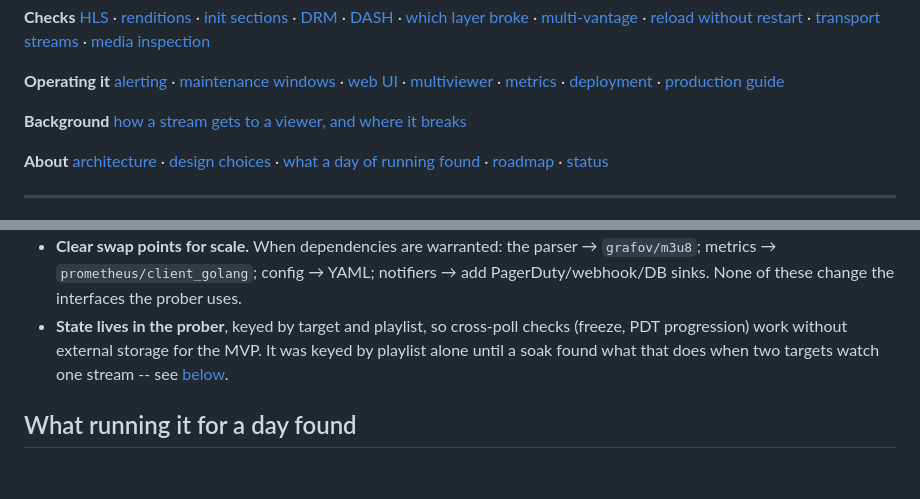
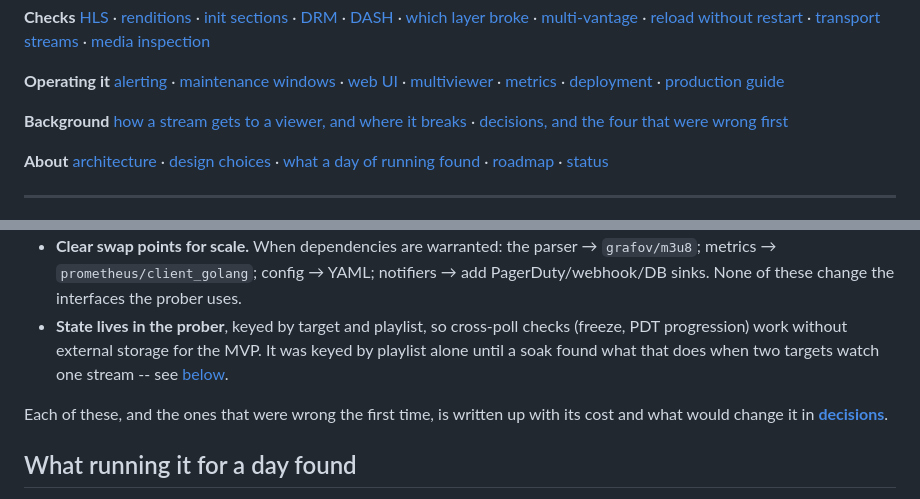
Before and after one commit to sthavana/streampulse, a Markdown page: README.md, 2 parts joined by grey strips. Rendered like a GitHub page; blank space fills up the shorter version.

```diff
--- a/README.md
+++ b/README.md
@@ -182,7 +182,8 @@ web UI above answers the question those cannot: what is happening *right now*.
 [production guide](docs/DEPLOYMENT.md)
 
 **Background**
-[how a stream gets to a viewer, and where it breaks](docs/STREAMING.md)
+[how a stream gets to a viewer, and where it breaks](docs/STREAMING.md) ·
+[decisions, and the four that were wrong first](docs/DECISIONS.md)
 
 **About**
 [architecture](#architecture) ·
@@ -1367,6 +1368,9 @@ Packages: `hls` and `dash` (manifest parsers), `probe` (prober + checks),
   It was keyed by playlist alone until a soak found what that does when two
   targets watch one stream -- see [below](#what-running-it-for-a-day-found).
 
+Each of these, and the ones that were wrong the first time, is written up with
+its cost and what would change it in [**decisions**](docs/DECISIONS.md).
+
 ## What running it for a day found
 
 A monitoring tool's own test suite is the least interesting evidence about it,
```
Also changed, not shown: docs/DECISIONS.md (added, +369 -0 lines).
